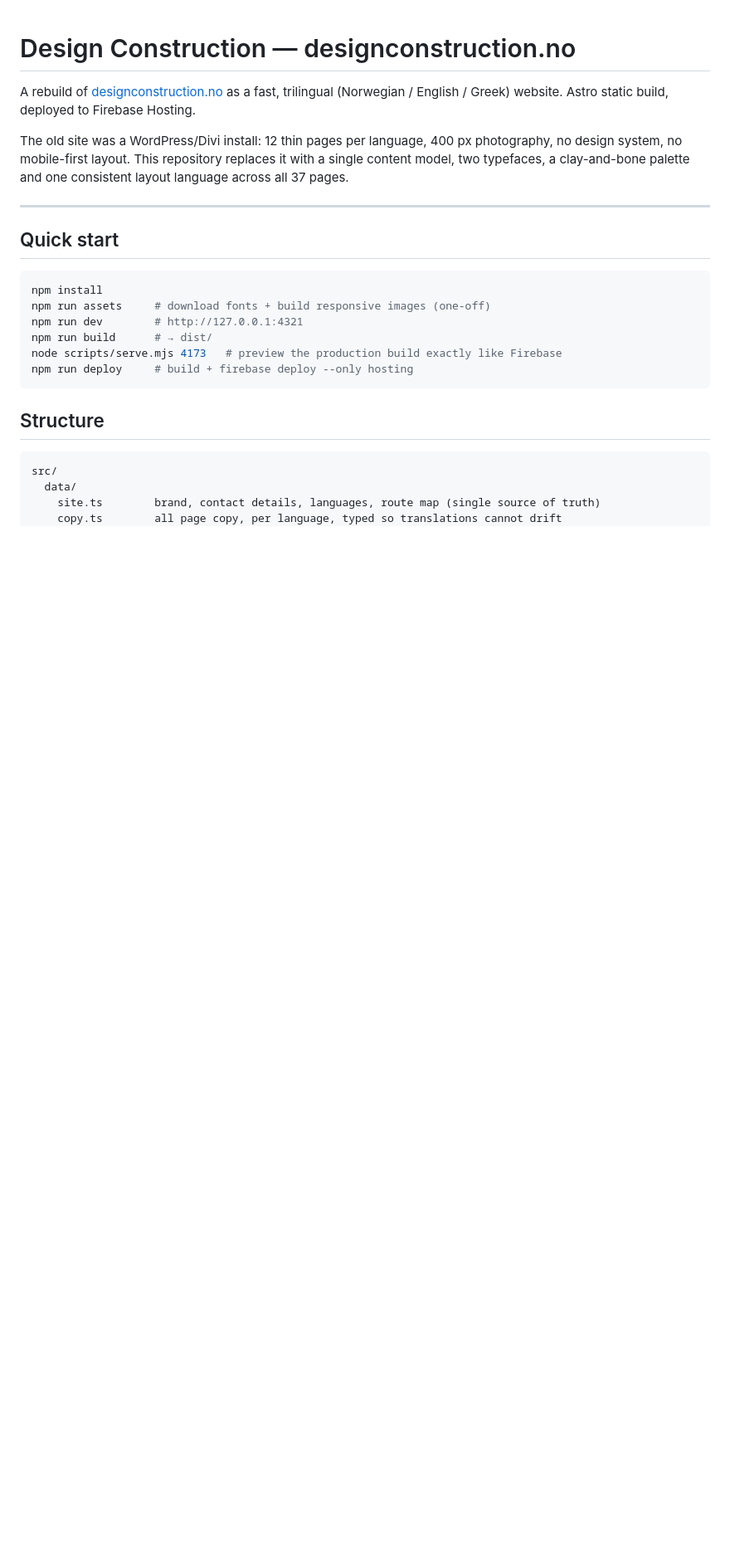
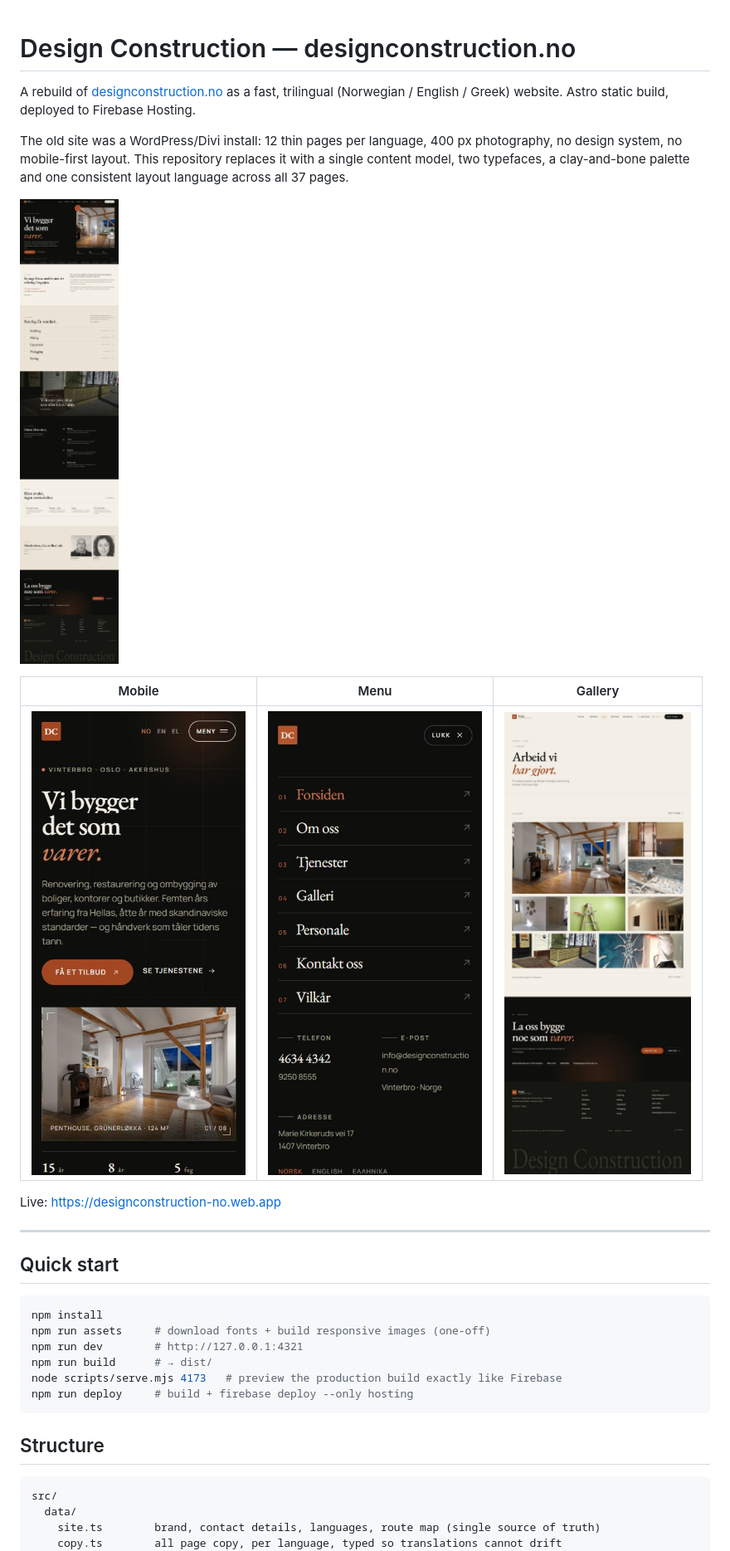
Before and after one commit to indiefunda/DesignConstructionNO, a Markdown page: README.md, the part around the change. Shown at 83% size. GitHub-like rendering; pictures changed too: docs/gallery.jpg (added), docs/home-desktop.jpg (added), docs/home-mobile.jpg (added); blank space fills up the shorter version.

Commit message:
Add preview screenshots to the README

```diff
--- a/README.md
+++ b/README.md
@@ -8,6 +8,14 @@ The old site was a WordPress/Divi install: 12 thin pages per language, 400 px
 photography, no design system, no mobile-first layout. This repository replaces it
 with a single content model, two typefaces, a clay-and-bone palette and one
 consistent layout language across all 37 pages.
+
+![Homepage, desktop](docs/home-desktop.jpg)
+
+| Mobile | Menu | Gallery |
+| --- | --- | --- |
+| ![Homepage, mobile](docs/home-mobile.jpg) | ![Full-screen menu](docs/menu-mobile.jpg) | ![Gallery](docs/gallery.jpg) |
+
+Live: <https://designconstruction-no.web.app>
 
 ---
 
```
